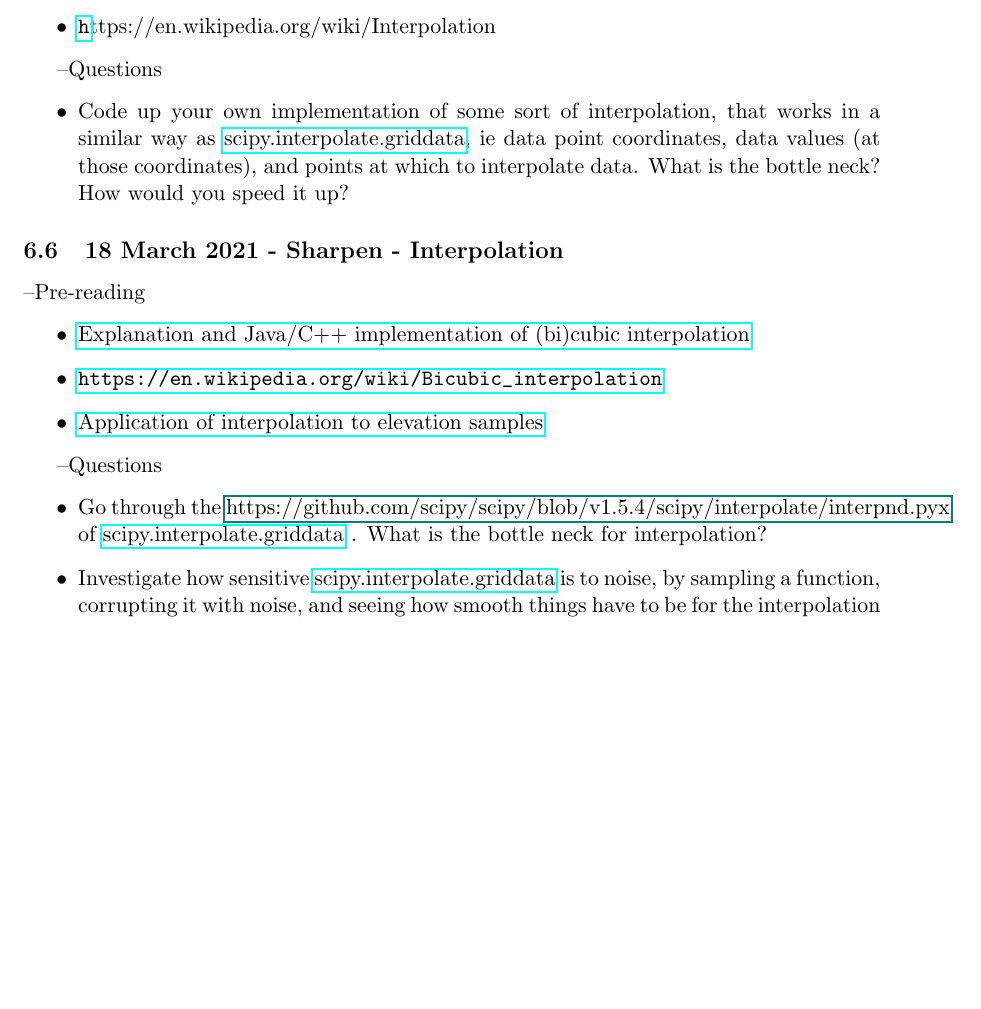
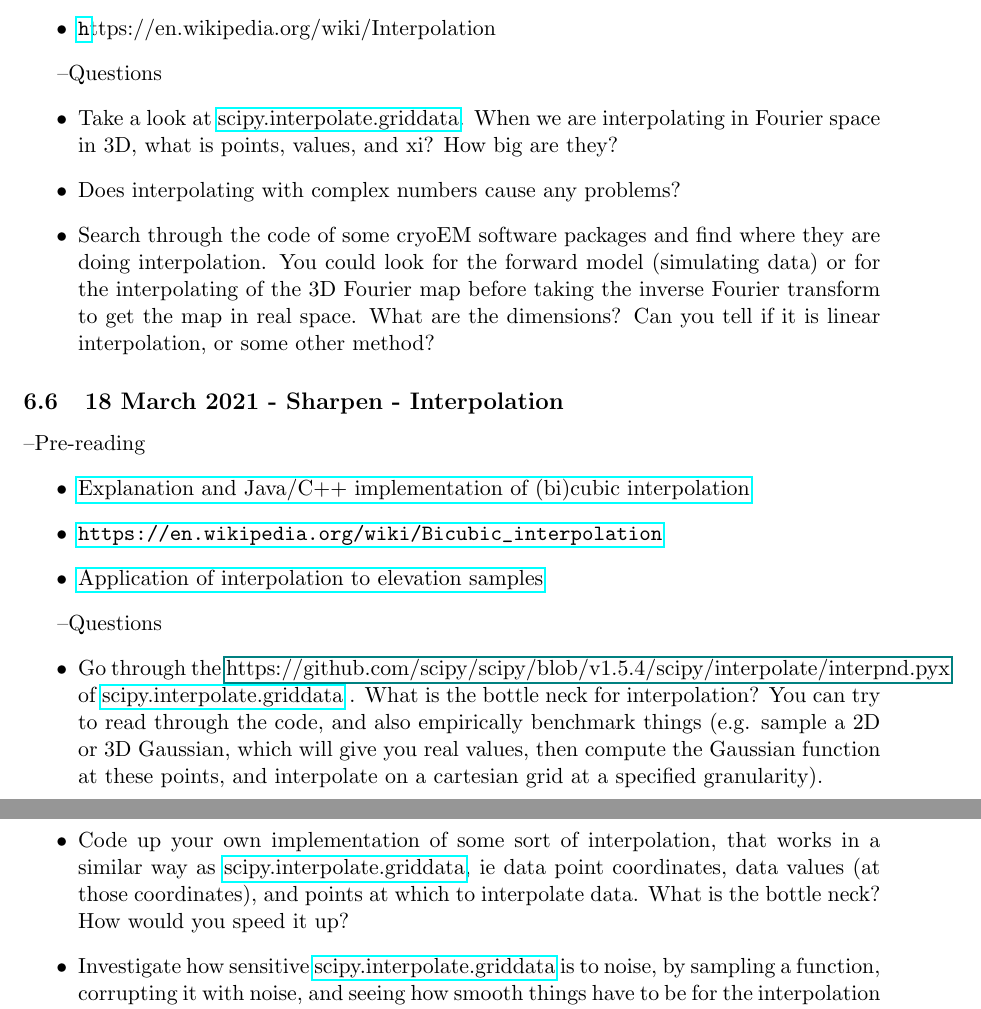
Before and after one commit to geoffwoollard/learn_cryoem_math, a LaTeX document (cryoem-group-study-meeting/meeting.tex): part of page 11 of 19 before the commit and two parts of pages 11 and 12 of 20 after it, the two joined at a grey line, cut so that both start at the same text, the shorter picture padded with empty space. Compiled offline with pdfLaTeX.

Commit message:
interpolation questions. blur no coding

```diff
--- a/cryoem-group-study-meeting/meeting.tex
+++ b/cryoem-group-study-meeting/meeting.tex
@@ -252,7 +252,9 @@ If you haven't already gone through Grant Jensen's \href{https://www.caltech.edu
 
 \textendash {Questions}
 \begin{itemize}
-	\item Code up your own implementation of some sort of interpolation, that works in a similar way as \href{https://docs.scipy.org/doc/scipy/reference/generated/scipy.interpolate.griddata.html}{scipy.interpolate.griddata}, ie data point coordinates, data values (at those coordinates), and points at which to interpolate data. What is the bottle neck? How would you speed it up?
+	\item Take a look at \href{https://docs.scipy.org/doc/scipy/reference/generated/scipy.interpolate.griddata.html}{scipy.interpolate.griddata}. When we are interpolating in Fourier space in 3D, what is points, values, and xi? How big are they?
+	\item Does interpolating with complex numbers cause any problems?
+	\item Search through the code of some cryoEM software packages and find where they are doing interpolation. You could look for the forward model (simulating data) or for the interpolating of the 3D Fourier map before taking the inverse Fourier transform to get the map in real space. What are the dimensions? Can you tell if it is linear interpolation, or some other method?
 \end{itemize}
 
 \subsection{18 March 2021 - Sharpen - Interpolation}
@@ -265,7 +267,8 @@ If you haven't already gone through Grant Jensen's \href{https://www.caltech.edu
 
 \textendash {Questions}
 \begin{itemize}
-	\item Go through the \href{source}{https://github.com/scipy/scipy/blob/v1.5.4/scipy/interpolate/interpnd.pyx} of \href{https://docs.scipy.org/doc/scipy/reference/generated/scipy.interpolate.griddata.html}{scipy.interpolate.griddata} . What is the bottle neck for interpolation?
+	\item Go through the \href{source}{https://github.com/scipy/scipy/blob/v1.5.4/scipy/interpolate/interpnd.pyx} of \href{https://docs.scipy.org/doc/scipy/reference/generated/scipy.interpolate.griddata.html}{scipy.interpolate.griddata} . What is the bottle neck for interpolation? You can try to read through the code, and also empirically benchmark things (e.g. sample a 2D or 3D Gaussian, which will give you real values, then compute the Gaussian function at these points, and interpolate on a cartesian grid at a specified granularity).
+	\item Code up your own implementation of some sort of interpolation, that works in a similar way as \href{https://docs.scipy.org/doc/scipy/reference/generated/scipy.interpolate.griddata.html}{scipy.interpolate.griddata}, ie data point coordinates, data values (at those coordinates), and points at which to interpolate data. What is the bottle neck? How would you speed it up?
 	\item Investigate how sensitive  \href{https://docs.scipy.org/doc/scipy/reference/generated/scipy.interpolate.griddata.html}{scipy.interpolate.griddata} is to noise, by sampling a function, corrupting it with noise, and seeing how smooth things have to be for the interpolation to work out well. Can you find a situation where there are pathologies?
 \end{itemize}
 
```
Also changed, not shown: cryoem-group-study-meeting/meeting.pdf.
